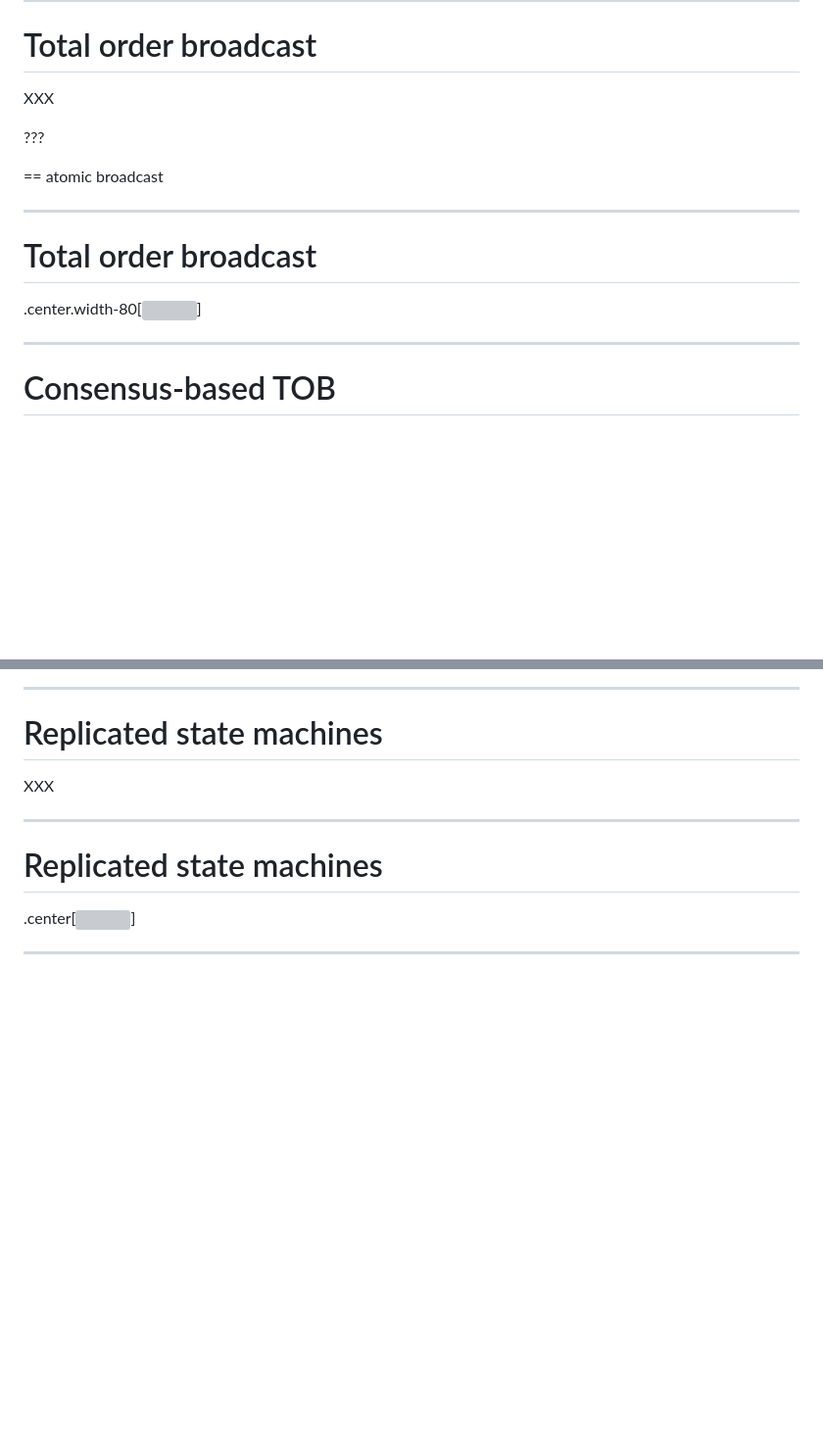
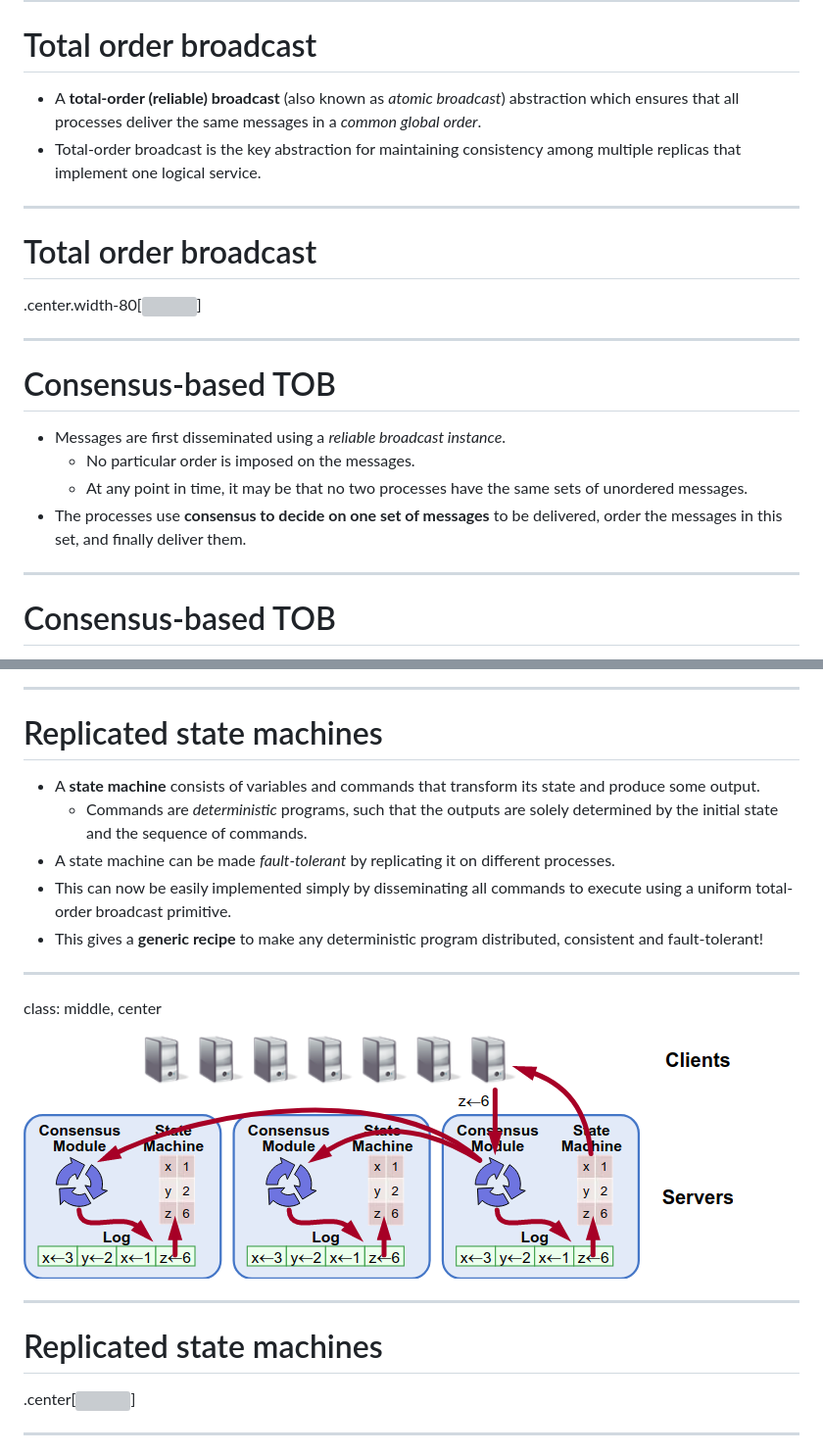
Before and after one commit to glouppe/info8002-large-scale-data-systems, a Markdown page: lecture5.md, 2 parts joined by grey strips. Shown: that part at 98% size. GitHub-like rendering; pictures changed too: figures/lec5/rsm.png (added); blank space fills up the shorter version; grey boxes are pictures that could not be loaded.

```diff
--- a/lecture5.md
+++ b/lecture5.md
@@ -402,17 +429,25 @@ class: middle, center
 
 # Total order broadcast
 
-XXX
-
-???
-
-== atomic broadcast
+- A **total-order (reliable) broadcast** (also known as *atomic broadcast*) abstraction
+which ensures that all processes deliver the same messages in a *common global order*.
+- Total-order broadcast is the key abstraction for maintaining consistency among multiple replicas
+that implement one logical service.
 
 ---
 
 # Total order broadcast
 
 .center.width-80[![](figures/lec5/tob-interface.png)]
+
+---
+
+# Consensus-based TOB
+
+- Messages are first disseminated using a *reliable broadcast instance*.
+    - No particular order is imposed on the messages.
+    - At any point in time, it may be that no two processes have the same sets of unordered messages.
+- The processes use **consensus to decide on one set of messages** to be delivered, order the messages in this set, and finally deliver them.
 
 ---
 
@@ -430,7 +465,17 @@ XXX
 
 # Replicated state machines
 
-XXX
+- A **state machine** consists of variables and commands that transform its state and produce some output.
+    - Commands are *deterministic* programs, such that the outputs are solely determined by the initial state and the sequence of commands.
+- A state machine can be made *fault-tolerant* by replicating it on different processes.
+- This can now be easily implemented simply by disseminating all commands to execute using a uniform total-order broadcast primitive.
+- This gives a **generic recipe** to make any deterministic program distributed, consistent and fault-tolerant!
+
+---
+
+class: middle, center
+
+![](figures/lec5/rsm.png)
 
 ---
 
```
Also changed, not shown: other parts of lecture5.md (+29 -2 lines), lecture4.md (+9 -0 lines).
